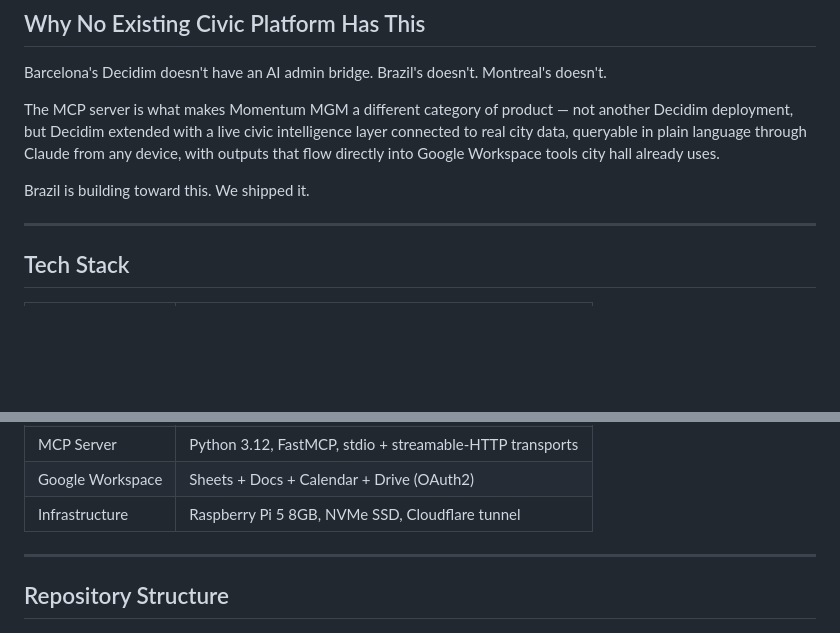
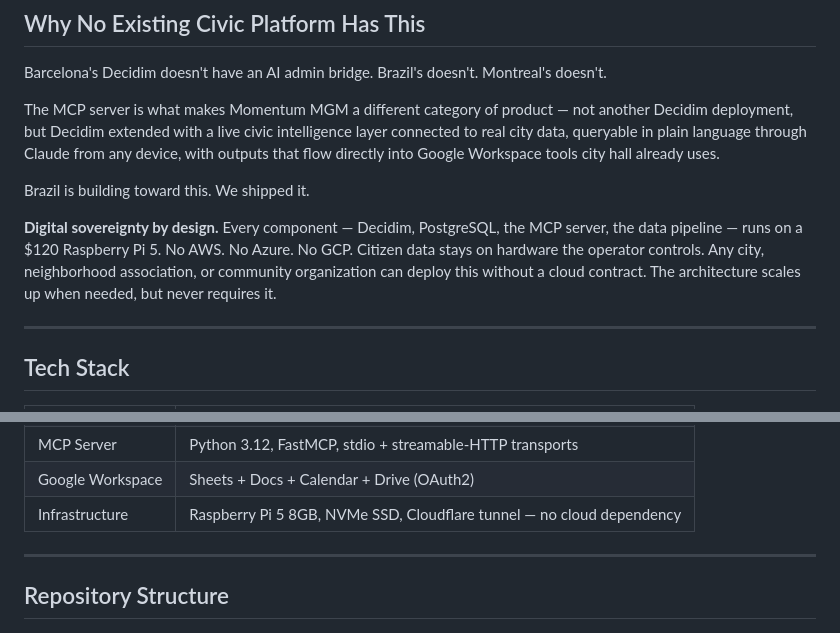
Before and after one commit to StyxKnight/momentum-mgm, a Markdown page: README.md, 2 parts joined by grey strips. GitHub-like rendering; blank space fills up the shorter version.

```diff
--- a/README.md
+++ b/README.md
@@ -229,6 +229,8 @@ The MCP server is what makes Momentum MGM a different category of product — no
 
 Brazil is building toward this. We shipped it.
 
+**Digital sovereignty by design.** Every component — Decidim, PostgreSQL, the MCP server, the data pipeline — runs on a $120 Raspberry Pi 5. No AWS. No Azure. No GCP. Citizen data stays on hardware the operator controls. Any city, neighborhood association, or community organization can deploy this without a cloud contract. The architecture scales up when needed, but never requires it.
+
 ---
 
 ## Tech Stack
@@ -245,7 +247,7 @@ Brazil is building toward this. We shipped it.
 | Data — Private | Bright Data SDK (Zillow, Yelp) |
 | MCP Server | Python 3.12, FastMCP, stdio + streamable-HTTP transports |
 | Google Workspace | Sheets + Docs + Calendar + Drive (OAuth2) |
-| Infrastructure | Raspberry Pi 5 8GB, NVMe SSD, Cloudflare tunnel |
+| Infrastructure | Raspberry Pi 5 8GB, NVMe SSD, Cloudflare tunnel — no cloud dependency |
 
 ---
 
```
Also changed, not shown: docs/notebooklm_source.md (+16 -0 lines).
